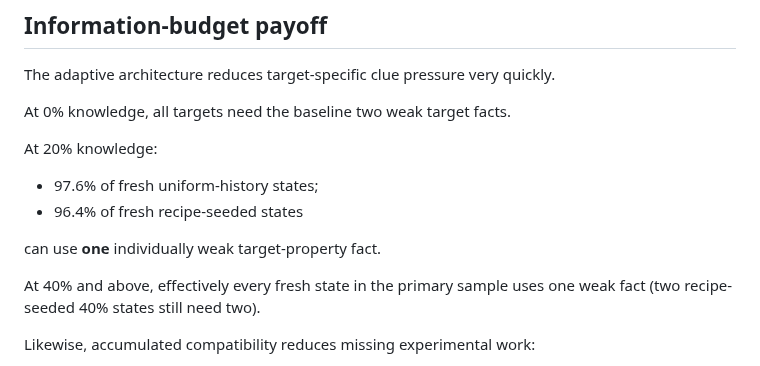
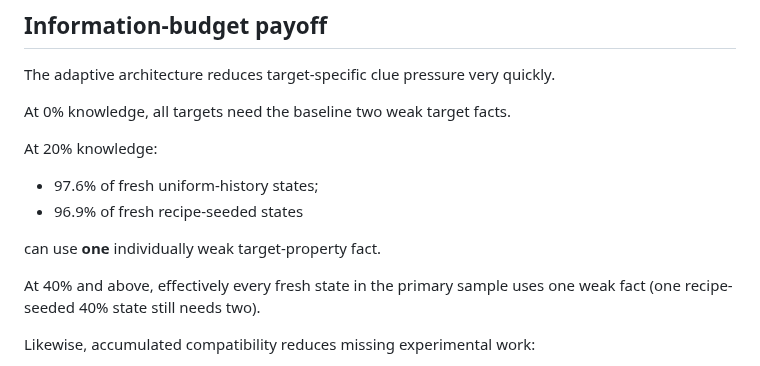
Before and after one commit to NikichMods/AlchemyRiddle, a Markdown page: docs/research/ADAPTIVE_ARCHITECTURE_SCREEN_2026-10-05.md, the part around the change. Drawn GitHub-style.

Commit message:
Correct adaptive screen summary percentages

```diff
--- a/docs/research/ADAPTIVE_ARCHITECTURE_SCREEN_2026-10-05.md
+++ b/docs/research/ADAPTIVE_ARCHITECTURE_SCREEN_2026-10-05.md
@@ -169,12 +169,12 @@ At 0% knowledge, all targets need the baseline two weak target facts.
 
 At 20% knowledge:
 - 97.6% of fresh uniform-history states;
-- 96.4% of fresh recipe-seeded states
+- 96.9% of fresh recipe-seeded states
 
 can use **one** individually weak target-property fact.
 
 At 40% and above, effectively every fresh state in the primary sample uses one
-weak fact (two recipe-seeded 40% states still need two).
+weak fact (one recipe-seeded 40% state still needs two).
 
 Likewise, accumulated compatibility reduces missing experimental work:
 - no-knowledge baseline: two target-chain relations remain unknown;
```
